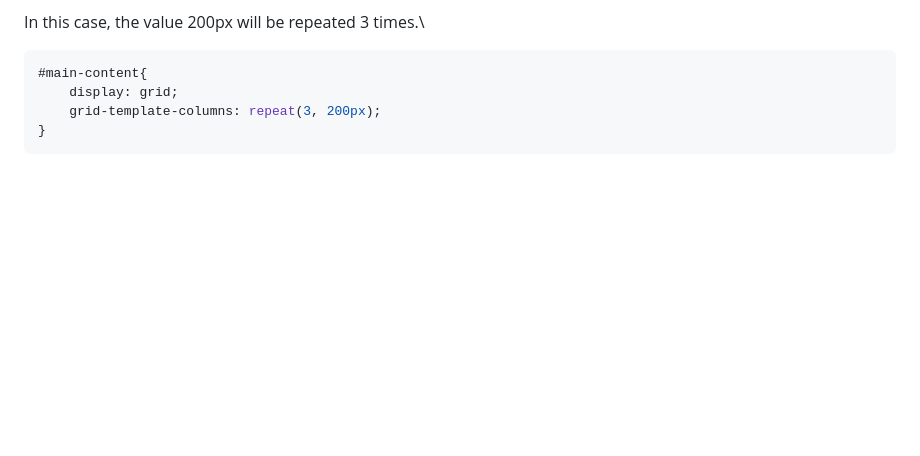
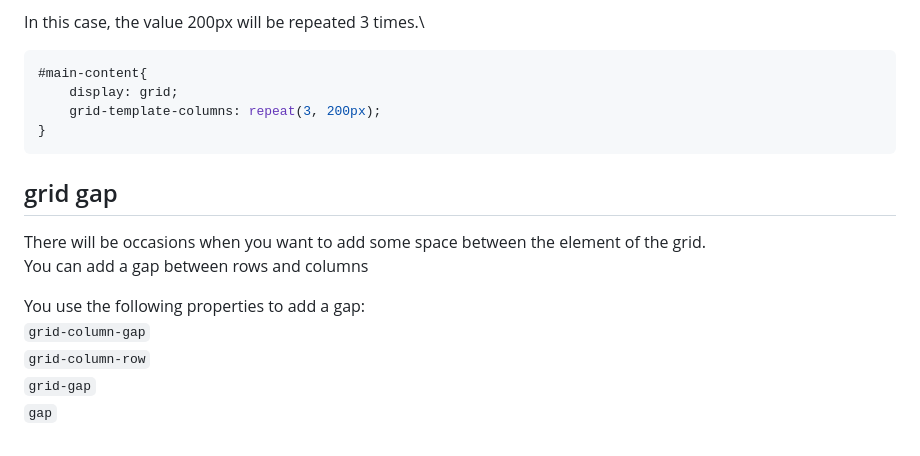
Before and after one commit to BkRqbbit/Learning, a Markdown page: CSS-Grid/README.md, the part around the change. GitHub-like rendering; blank space fills up the shorter version.

Commit message:
Grid gap

````diff
--- a/CSS-Grid/README.md
+++ b/CSS-Grid/README.md
@@ -136,3 +136,13 @@ In this case, the value 200px will be repeated 3 times.\
     grid-template-columns: repeat(3, 200px);
 }
 ```
+
+## grid gap
+There will be occasions when you want to add some space between the element of the grid.\
+You can add a gap between rows and columns
+
+You use the following properties to add a gap:\
+`grid-column-gap`\
+`grid-column-row`\
+`grid-gap`\
+`gap`
````
